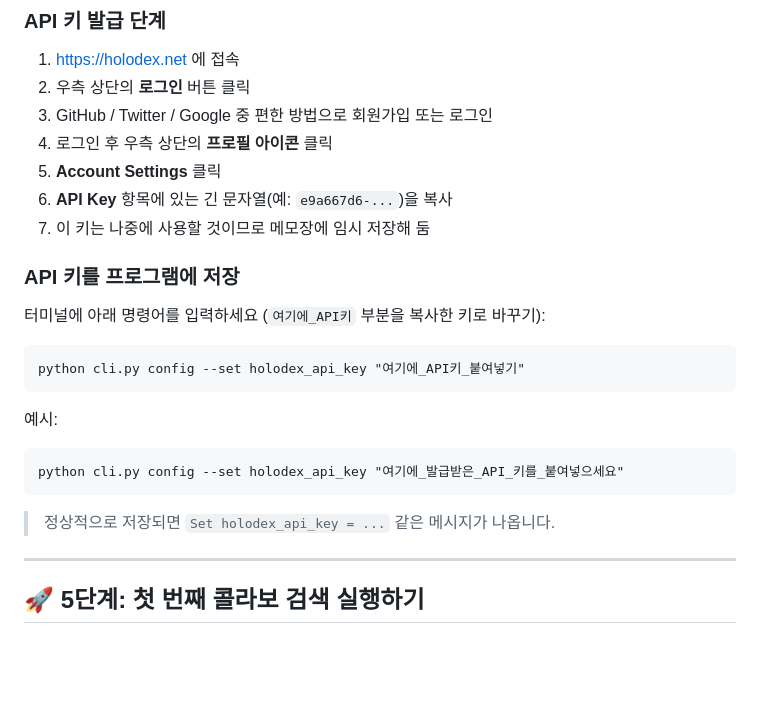
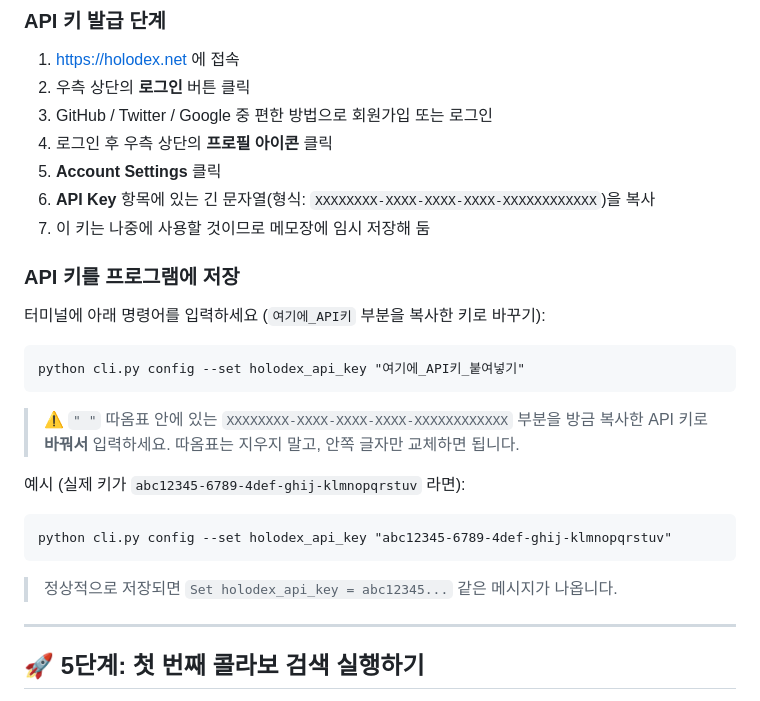
Before and after one commit to 11qaws/hololive_member_collab, a Markdown page: MANUAL.md, the part around the change. Rendered like a GitHub page; blank space fills up the shorter version.

Commit message:
MANUAL.md — API 키 예시를 XXXX-XXXX 형식의 가짜 키로 대체

````diff
--- a/MANUAL.md
+++ b/MANUAL.md
@@ -96,7 +96,7 @@ pip install -r requirements.txt
 3. GitHub / Twitter / Google 중 편한 방법으로 회원가입 또는 로그인
 4. 로그인 후 우측 상단의 **프로필 아이콘** 클릭
 5. **Account Settings** 클릭
-6. **API Key** 항목에 있는 긴 문자열(예: `e9a667d6-...`)을 복사
+6. **API Key** 항목에 있는 긴 문자열(형식: `XXXXXXXX-XXXX-XXXX-XXXX-XXXXXXXXXXXX`)을 복사
 7. 이 키는 나중에 사용할 것이므로 메모장에 임시 저장해 둠
 
 ### API 키를 프로그램에 저장
@@ -107,12 +107,15 @@ pip install -r requirements.txt
 python cli.py config --set holodex_api_key "여기에_API키_붙여넣기"
 ```
 
-예시:
+> ⚠️ `" "` 따옴표 안에 있는 `XXXXXXXX-XXXX-XXXX-XXXX-XXXXXXXXXXXX` 부분을 방금 복사한 API 키로 **바꿔서** 입력하세요.
+> 따옴표는 지우지 말고, 안쪽 글자만 교체하면 됩니다.
+
+예시 (실제 키가 `abc12345-6789-4def-ghij-klmnopqrstuv` 라면):
 ```
-python cli.py config --set holodex_api_key "여기에_발급받은_API_키를_붙여넣으세요"
+python cli.py config --set holodex_api_key "abc12345-6789-4def-ghij-klmnopqrstuv"
 ```
 
-> 정상적으로 저장되면 `Set holodex_api_key = ...` 같은 메시지가 나옵니다.
+> 정상적으로 저장되면 `Set holodex_api_key = abc12345...` 같은 메시지가 나옵니다.
 
 ---
 
````
